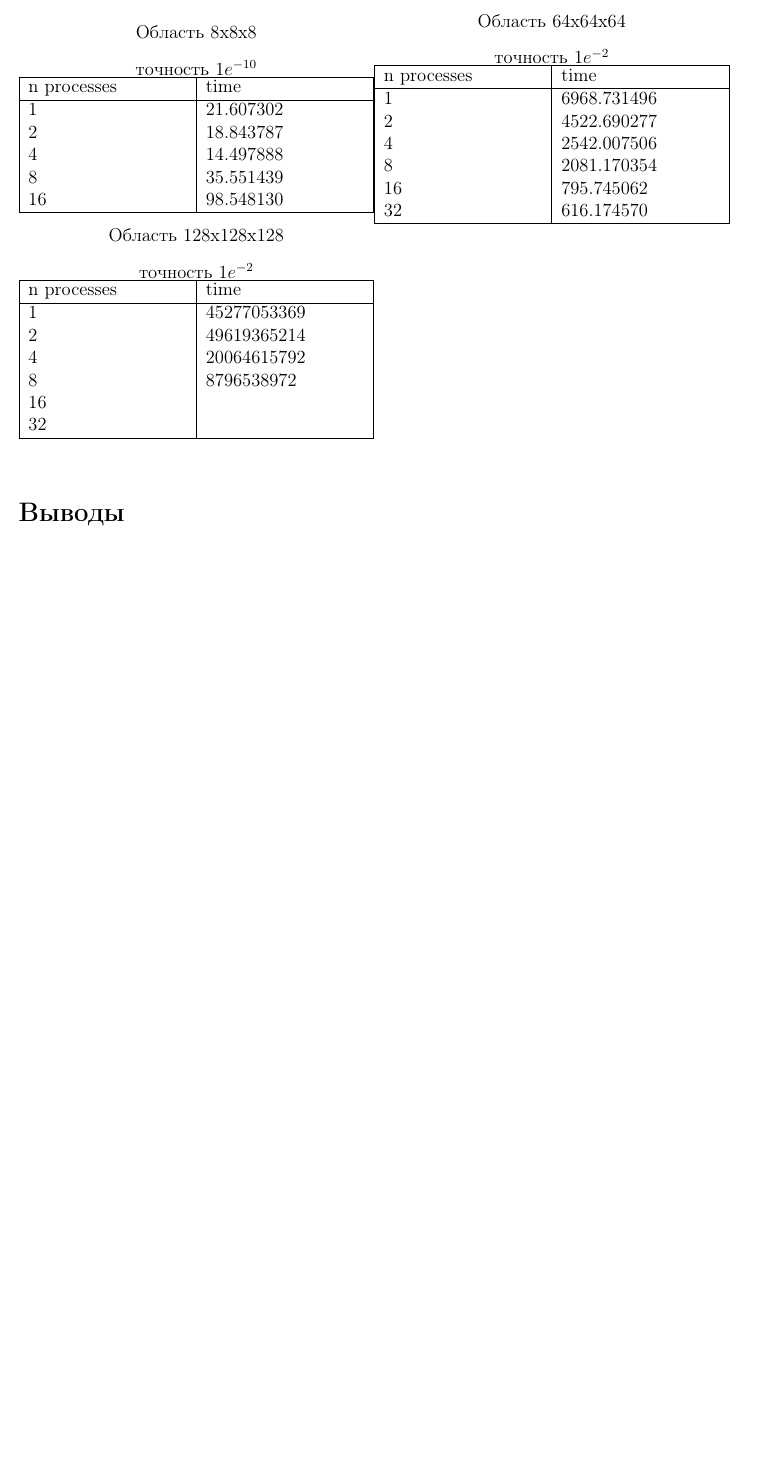
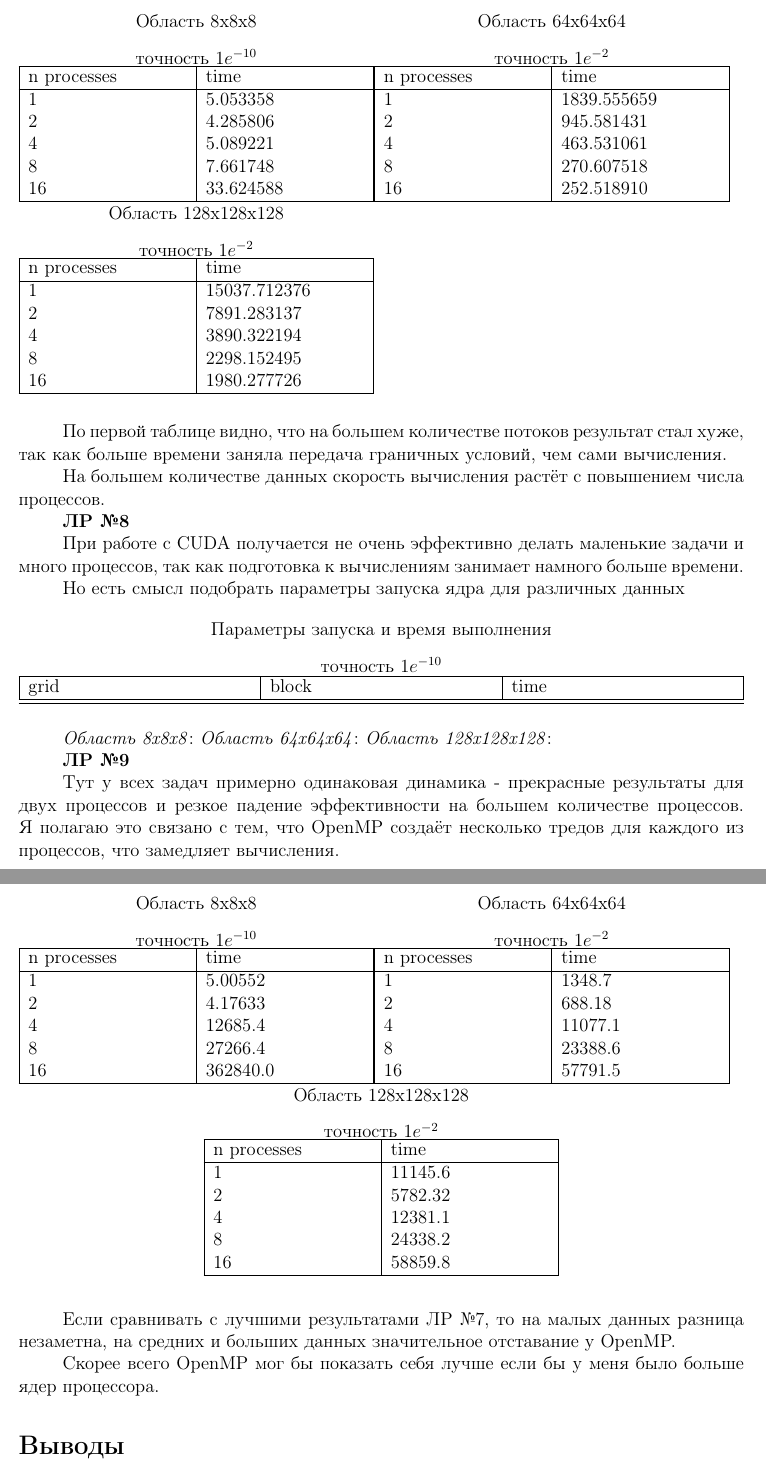
Before and after one commit to Feresey/PGP, a LaTeX document (lab7/report/lab7.tex): part of page 5 of 5 before the commit and two parts of pages 7 and 8 of 8 after it, the two joined at a grey line, cut so that both start at the same text, the shorter picture padded with empty space. Compiled offline with pdfLaTeX.

Commit message:
Add lab9

```diff
--- a/lab7/report/lab7.tex
+++ b/lab7/report/lab7.tex
@@ -210,6 +264,9 @@ MPI_ERR(MPI_Allreduce(&local_error, &all_error, 1, MPI_DOUBLE, MPI_MAX, MPI_COMM
 \se{Результаты}
+
 \noindent
-\begin{table*}[!htb]
+\textbf{ЛР №7}
+
+\begin{table*}[!ht]
 	\begin{minipage}{.49\linewidth}
 		\centering
 		\caption*{Область 8x8x8}
@@ -218,11 +275,11 @@ MPI_ERR(MPI_Allreduce(&local_error, &all_error, 1, MPI_DOUBLE, MPI_MAX, MPI_COMM
 			\hline
 			n processes & time      \\
 			\hline
-			1           & 21.607302 \\
-			2           & 18.843787 \\
-			4           & 14.497888 \\
-			8           & 35.551439 \\
-			16          & 98.548130 \\
+			1           & 5.053358  \\
+			2           & 4.285806  \\
+			4           & 5.089221  \\
+			8           & 7.661748  \\
+			16          & 33.624588 \\
 			\hline
 		\end{tabularx}
 	\end{minipage}%
@@ -234,12 +291,11 @@ MPI_ERR(MPI_Allreduce(&local_error, &all_error, 1, MPI_DOUBLE, MPI_MAX, MPI_COMM
 			\hline
 			n processes & time        \\
 			\hline
-			1           & 6968.731496 \\
-			2           & 4522.690277 \\
-			4           & 2542.007506 \\
-			8           & 2081.170354 \\
-			16          & 795.745062  \\
-			32          & 616.174570  \\
+			1           & 1839.555659 \\
+			2           & 945.581431  \\
+			4           & 463.531061  \\
+			8           & 270.607518  \\
+			16          & 252.518910  \\
 			\hline
 		\end{tabularx}
 	\end{minipage}
@@ -250,19 +306,113 @@ MPI_ERR(MPI_Allreduce(&local_error, &all_error, 1, MPI_DOUBLE, MPI_MAX, MPI_COMM
 		точность $1e^{-2}$
 		\begin{tabularx}{\linewidth}{|X|X|}
 			\hline
-			n processes & time        \\
+			n processes & time         \\
 			\hline
-			1           & 45277053369 \\
-			2           & 49619365214 \\
-			4           & 20064615792 \\
-			8           & 8796538972 \\
-			16          &  \\
-			32          &  \\
+			1           & 15037.712376 \\
+			2           & 7891.283137  \\
+			4           & 3890.322194  \\
+			8           & 2298.152495  \\
+			16          & 1980.277726  \\
 			\hline
 		\end{tabularx}
 	\end{minipage}%
 \end{table*}
 
+По первой таблице видно, что на большем количестве потоков результат стал хуже,
+так как больше времени заняла передача граничных условий, чем сами вычисления.
+
+На большем количестве данных скорость вычисления растёт с повышением числа процессов.
+
+\textbf{ЛР №8}
+
+При работе с CUDA получается не очень эффективно делать маленькие задачи и много процессов,
+так как подготовка к вычислениям занимает намного больше времени.
+
+Но есть смысл подобрать параметры запуска ядра для различных данных
+
+\begin{table*}[!ht]
+	\centering
+	\caption*{Параметры запуска и время выполнения}
+	точность $1e^{-10}$
+	\begin{tabularx}{\linewidth}{|X|X|X|}
+		\hline
+		grid & block & time \\
+		\hline
+		% 1 &8&
+		\hline
+	\end{tabularx}
+\end{table*}
+
+
+\textit{Область 8x8x8}:
+\textit{Область 64x64x64}:
+\textit{Область 128x128x128}:
+
+\textbf{ЛР №9}
+
+\begin{table*}[!ht]
+	\begin{minipage}{.49\linewidth}
+		\centering
+		\caption*{Область 8x8x8}
+		точность $1e^{-10}$
+		\begin{tabularx}{\linewidth}{|X|X|}
+			\hline
+			n processes & time     \\
+			\hline
+			1           & 5.00552  \\
+			2           & 4.17633  \\
+			4           & 12685.4  \\
+			8           & 27266.4  \\
+			16          & 362840.0 \\
+			\hline
+		\end{tabularx}
+	\end{minipage}%
+	\begin{minipage}{.49\linewidth}
+		\centering
+		\caption*{Область 64x64x64}
+		точность $1e^{-2}$
+		\begin{tabularx}{\linewidth}{|X|X|}
+			\hline
+			n processes & time    \\
+			\hline
+			1           & 1348.7  \\
+			2           & 688.18  \\
+			4           & 11077.1 \\
+			8           & 23388.6 \\
+			16          & 57791.5 \\
+			\hline
+		\end{tabularx}
+	\end{minipage}
+
+	\centering
+
+	\begin{minipage}{.49\linewidth}
+		\centering
+		\caption*{Область 128x128x128}
+		точность $1e^{-2}$
+		\begin{tabularx}{\linewidth}{|X|X|}
+			\hline
+			n processes & time    \\
+			\hline
+			1           & 11145.6 \\
+			2           & 5782.32 \\
+			4           & 12381.1 \\
+			8           & 24338.2 \\
+			16          & 58859.8 \\
+			\hline
+		\end{tabularx}
+	\end{minipage}%
+\end{table*}
+
+Тут у всех задач примерно одинаковая динамика - прекрасные результаты для двух процессов и резкое падение
+эффективности на большем количестве процессов. Я полагаю это связано с тем, что OpenMP создаёт несколько тредов
+для каждого из процессов, что замедляет вычисления.
+
+Если сравнивать с лучшими результатами ЛР №7, то на малых данных разница незаметна,
+на средних и больших данных значительное отставание у OpenMP.
+
+Скорее всего OpenMP мог бы показать себя лучше если бы у меня было больше ядер процессора.
+
 \se{Выводы}
 
 \end{document}
```
Also changed, not shown: lab7/report/lab7.tex (58 more changed lines), 7 other files.
